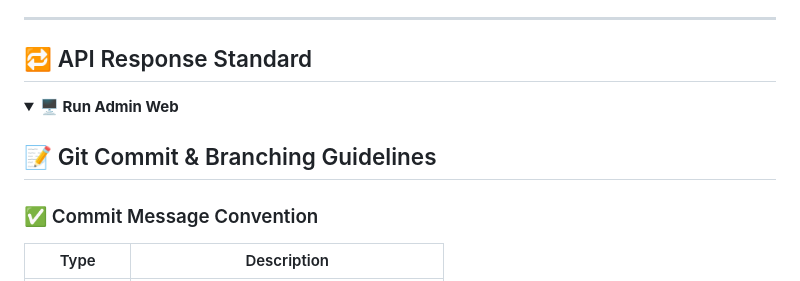
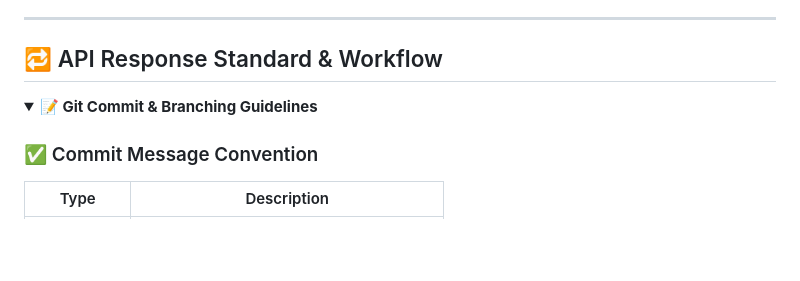
Before and after one commit to Nam-TranDang/Mobile_TS_ReactNative, a Markdown page: README.md, the part around the change. Drawn GitHub-style; folded sections open; blank space fills up the shorter version.

Commit message:
docs: update doc

```diff
--- a/README.md
+++ b/README.md
@@ -90,13 +90,12 @@ npm run dev
 
 ---
 
-## 🔁 API Response Standard
+## 🔁 API Response Standard & Workflow
 
 
 <details>
-<summary><strong>🖥️ Run Admin Web</strong></summary>
+<summary><strong>📝 Git Commit & Branching Guidelines</strong></summary>
 
-## 📝 Git Commit & Branching Guidelines
 
 ### ✅ Commit Message Convention
 
```
